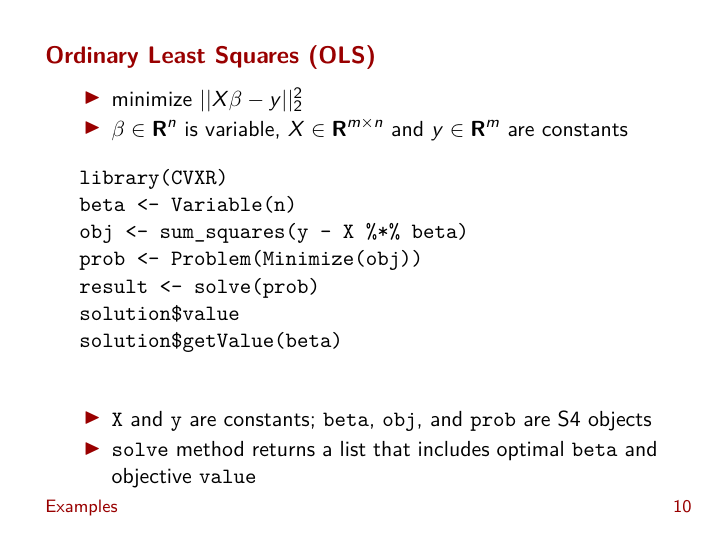
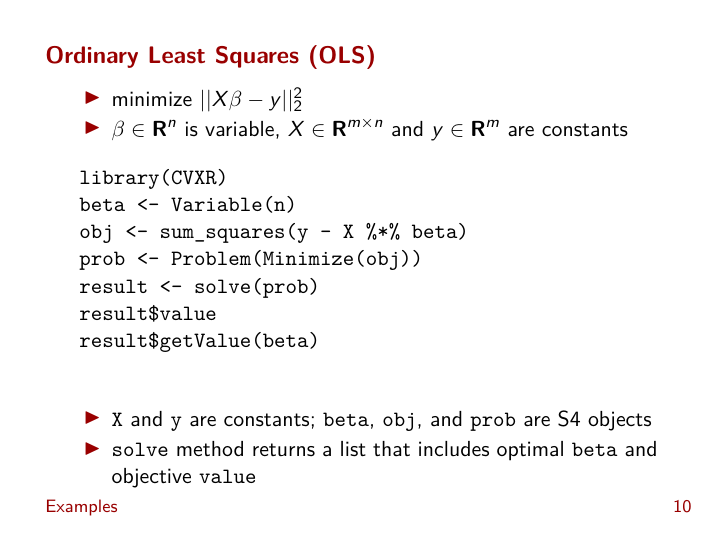
Before and after one commit to anqif/cvxr_slides, LaTeX slides (useR16_conference.tex): page 13 of 24. Compiled offline with pdfLaTeX.

Commit message:
Fix an old typo in the code

```diff
--- a/useR16_conference.tex
+++ b/useR16_conference.tex
@@ -279,8 +279,8 @@ verify convexity
 	obj <- sum_squares(y - X %*% beta)
 	prob <- Problem(Minimize(obj))
 	result <- solve(prob)
-	solution$value
-	solution$getValue(beta)
+	result$value
+	result$getValue(beta)
 	\end{verbatim}
 
 	\BIT
```
Also changed, not shown: useR16_conference.pdf.
